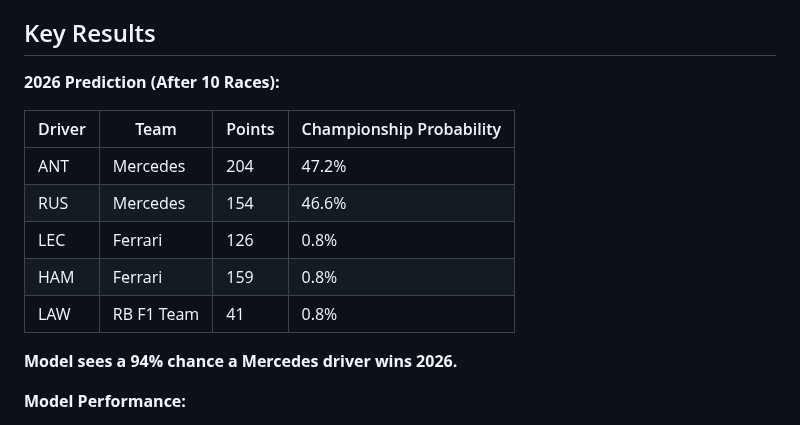
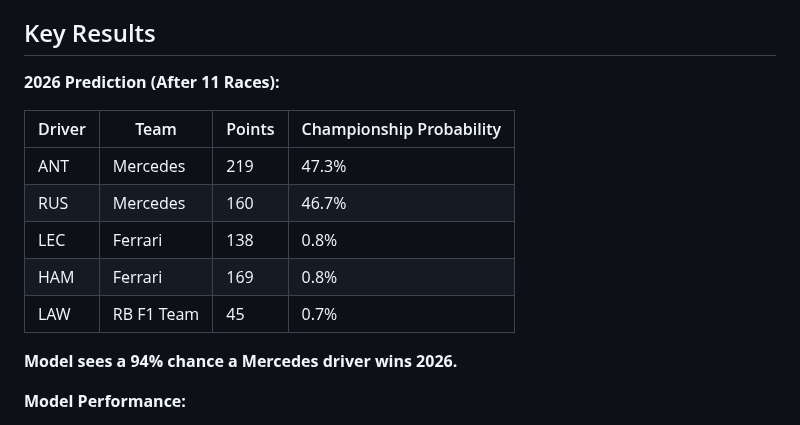
Before and after one commit to sahosahit/f1-championship-prediction, a Markdown page: README.md, the part around the change. GitHub-like rendering.

Commit message:
Update predictions after R11: Hungarian Grand Prix

```diff
--- a/README.md
+++ b/README.md
@@ -4,15 +4,15 @@ Predicting the 2026 F1 World Championship winner using a PyTorch LSTM model trai
 
 ## Key Results
 
-**2026 Prediction (After 10 Races):**
+**2026 Prediction (After 11 Races):**
 
 | Driver | Team | Points | Championship Probability |
 |--------|------|--------|--------------------------|
-| ANT | Mercedes | 204 | 47.2% |
-| RUS | Mercedes | 154 | 46.6% |
-| LEC | Ferrari | 126 | 0.8% |
-| HAM | Ferrari | 159 | 0.8% |
-| LAW | RB F1 Team | 41 | 0.8% |
+| ANT | Mercedes | 219 | 47.3% |
+| RUS | Mercedes | 160 | 46.7% |
+| LEC | Ferrari | 138 | 0.8% |
+| HAM | Ferrari | 169 | 0.8% |
+| LAW | RB F1 Team | 45 | 0.7% |
 
 **Model sees a 94% chance a Mercedes driver wins 2026.**
 
```
Also changed, not shown: results/2026_prediction.png, 2 other files.
